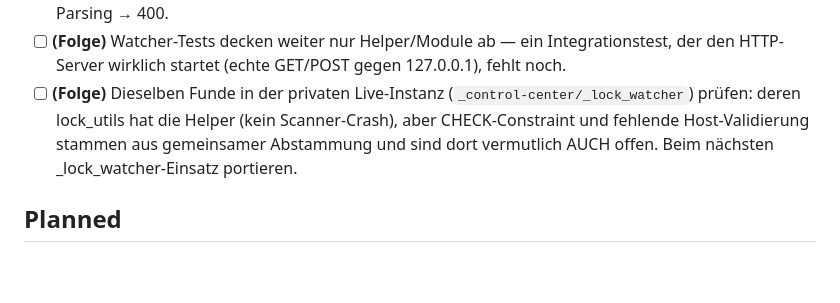
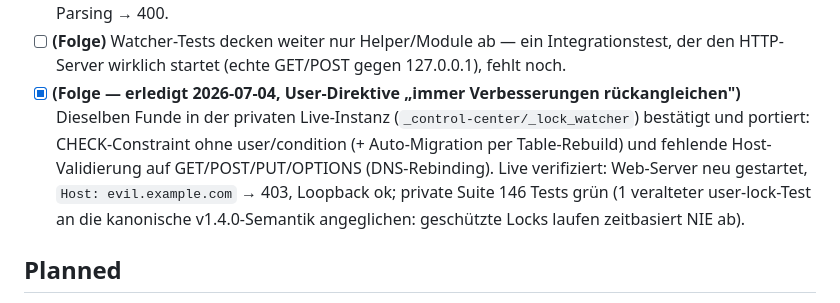
Before and after one commit to dev-bricks/lock-master, a Markdown page: TODO.md, the part around the change. Drawn GitHub-style; blank space fills up the shorter version.

Commit message:
docs: private live instance back-aligned (CHECK migration + DNS-rebinding guard ported, verified live)
User directive 2026-07-04: improvements are always mirrored back both ways.
Private _lock_watcher: storage CHECK now knows user/condition (+ table-rebuild
auto-migration), host-header validation on all HTTP methods; web server
restarted, evil-host request returns 403; private suite 146 tests green.

Co-Authored-By: Claude Opus 4.8 (1M context) <noreply@anthropic.com>
Claude-Session: https://claude.ai/code/session_011c2rFLwVHQVshAQJVNzWDS

```diff
--- a/TODO.md
+++ b/TODO.md
@@ -27,11 +27,14 @@
 - [ ] **(Folge)** Watcher-Tests decken weiter nur Helper/Module ab — ein
   Integrationstest, der den HTTP-Server wirklich startet (echte GET/POST gegen
   127.0.0.1), fehlt noch.
-- [ ] **(Folge)** Dieselben Funde in der privaten Live-Instanz
-  (`_control-center/_lock_watcher`) prüfen: deren lock_utils hat die Helper
-  (kein Scanner-Crash), aber CHECK-Constraint und fehlende Host-Validierung
-  stammen aus gemeinsamer Abstammung und sind dort vermutlich AUCH offen.
-  Beim nächsten _lock_watcher-Einsatz portieren.
+- [x] **(Folge — erledigt 2026-07-04, User-Direktive „immer Verbesserungen
+  rückangleichen")** Dieselben Funde in der privaten Live-Instanz
+  (`_control-center/_lock_watcher`) bestätigt und portiert: CHECK-Constraint
+  ohne user/condition (+ Auto-Migration per Table-Rebuild) und fehlende
+  Host-Validierung auf GET/POST/PUT/OPTIONS (DNS-Rebinding). Live verifiziert:
+  Web-Server neu gestartet, `Host: evil.example.com` → 403, Loopback ok;
+  private Suite 146 Tests grün (1 veralteter user-lock-Test an die kanonische
+  v1.4.0-Semantik angeglichen: geschützte Locks laufen zeitbasiert NIE ab).
 
 ## Planned
 
```
